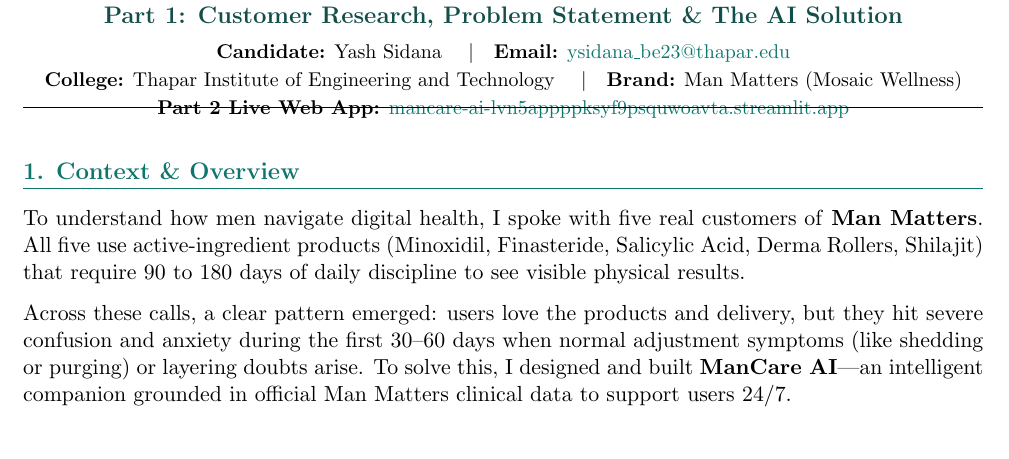
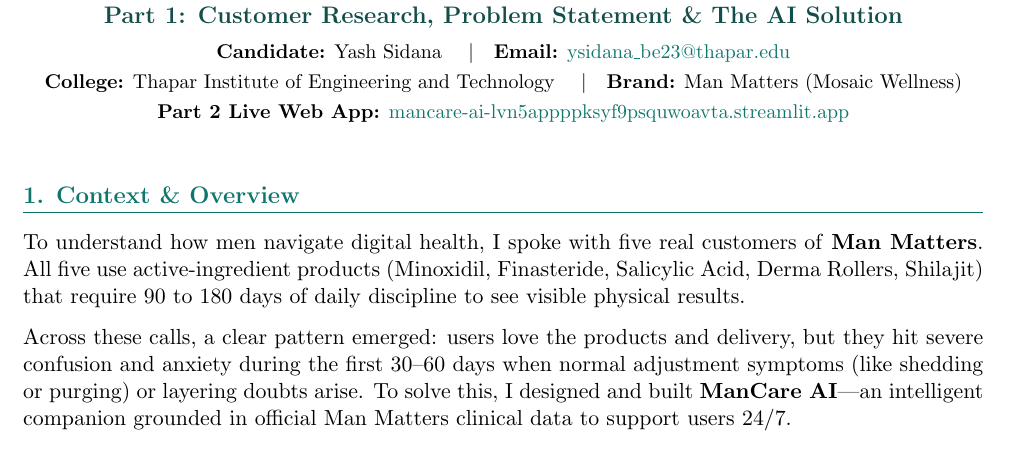
Before and after one commit to yashsidana/mancare-ai, a LaTeX document (docs/PART_1_SUBMISSION_MAN_MATTERS.tex): part of page 1 of 3, cut so that both start at the same text. Compiled offline with pdfLaTeX.

Commit message:
docs: update Part 1 research, problem statement, docx and pdf with ManCare AI highlights

```diff
--- a/docs/PART_1_SUBMISSION_MAN_MATTERS.tex
+++ b/docs/PART_1_SUBMISSION_MAN_MATTERS.tex
@@ -31,13 +31,11 @@
 \begin{center}
     {\LARGE \textbf{\color{brandteal}Mosaic Fellowship Builder Challenge (2027 Batch)}}\\[4pt]
     {\large \textbf{\color{branddark}Part 1: Customer Research, Problem Statement \& The AI Solution}}\\[6pt]
-    \small \textbf{Candidate:} Yash Sidana \quad$\vert$\quad \textbf{Email:} \href{mailto:ysidana_be23@thapar.edu}{ysidana\_be23@thapar.edu}\\[2pt]
-    \small \textbf{College:} Thapar Institute of Engineering and Technology \quad$\vert$\quad \textbf{Brand:} Man Matters (Mosaic Wellness)\\[2pt]
+    \small \textbf{Candidate:} Yash Sidana \quad$\vert$\quad \textbf{Email:} \href{mailto:ysidana_be23@thapar.edu}{ysidana\_be23@thapar.edu}\\[3pt]
+    \small \textbf{College:} Thapar Institute of Engineering and Technology \quad$\vert$\quad \textbf{Brand:} Man Matters (Mosaic Wellness)\\[3pt]
     \small \textbf{Part 2 Live Web App:} \href{https://mancare-ai-lvn5appppksyf9psquwoavta.streamlit.app/}{mancare-ai-lvn5appppksyf9psquwoavta.streamlit.app}
 \end{center}
-\vspace{-6pt}
-\hrule
-\vspace{10pt}
+\vspace{12pt}
 
 \section*{1. Context \& Overview}
 To understand how men navigate digital health, I spoke with five real customers of \textbf{Man Matters}. All five use active-ingredient products (Minoxidil, Finasteride, Salicylic Acid, Derma Rollers, Shilajit) that require 90 to 180 days of daily discipline to see visible physical results.
```
Also changed, not shown: docs/PART_1_SUBMISSION_MAN_MATTERS.pdf, 1 other file.
